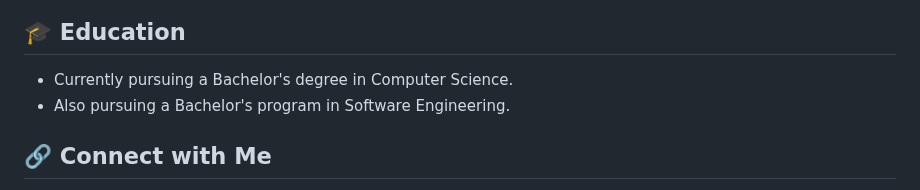
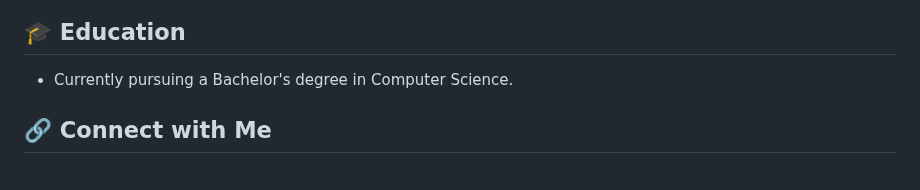
Before and after one commit to WaltsonZh/WaltsonZh, a Markdown page: README.md, the part around the change. Drawn GitHub-style.

```diff
--- a/README.md
+++ b/README.md
@@ -113,7 +113,6 @@ Here are a few projects that showcase my skills and creativity:
 ## 🎓 Education
 
 - Currently pursuing a Bachelor's degree in Computer Science.
-- Also pursuing a Bachelor's program in Software Engineering.
 
 ## 🔗 Connect with Me
 
```
